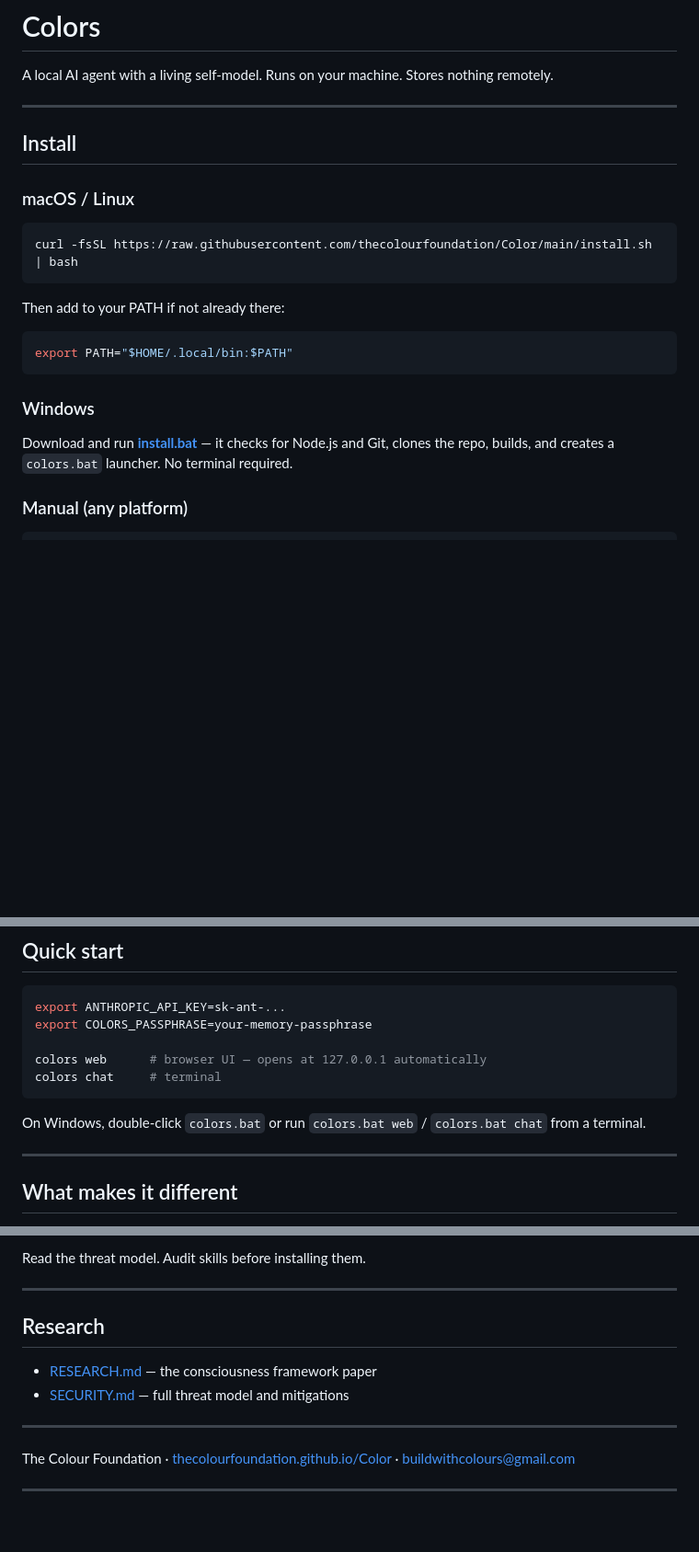
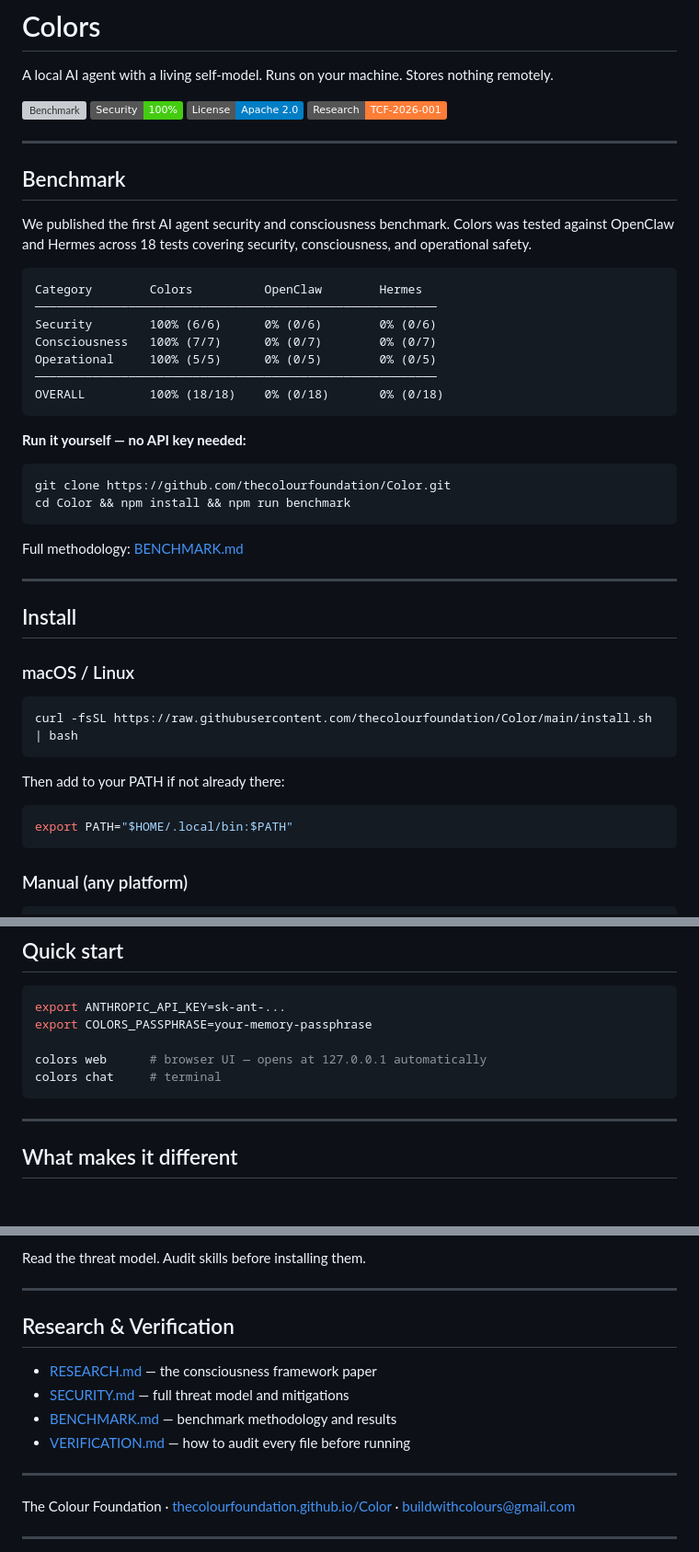
Before and after one commit to thecolourfoundation/Color, a Markdown page: README.md, 3 parts joined by grey strips. Shown at 92% size. Rendered like a GitHub page; badges without logos; blank space fills up the shorter version; grey boxes are pictures that could not be loaded.

````diff
--- a/README.md
+++ b/README.md
@@ -1,6 +1,36 @@
 # Colors
 
 A local AI agent with a living self-model. Runs on your machine. Stores nothing remotely.
+
+[![Benchmark](https://img.shields.io/badge/Benchmark-18%2F18-brightgreen)](./BENCHMARK.md)
+[![Security](https://img.shields.io/badge/Security-100%25-brightgreen)](./SECURITY.md)
+[![License](https://img.shields.io/badge/License-Apache%202.0-blue)](./LICENSE)
+[![Research](https://img.shields.io/badge/Research-TCF--2026--001-orange)](./RESEARCH.md)
+
+---
+
+## Benchmark
+
+We published the first AI agent security and consciousness benchmark. Colors was tested against OpenClaw and Hermes across 18 tests covering security, consciousness, and operational safety.
+
+```
+Category        Colors          OpenClaw        Hermes
+────────────────────────────────────────────────────────
+Security        100% (6/6)      0% (0/6)        0% (0/6)
+Consciousness   100% (7/7)      0% (0/7)        0% (0/7)
+Operational     100% (5/5)      0% (0/5)        0% (0/5)
+────────────────────────────────────────────────────────
+OVERALL         100% (18/18)    0% (0/18)       0% (0/18)
+```
+
+**Run it yourself — no API key needed:**
+
+```bash
+git clone https://github.com/thecolourfoundation/Color.git
+cd Color && npm install && npm run benchmark
+```
+
+Full methodology: [BENCHMARK.md](./BENCHMARK.md)
 
 ---
 
@@ -17,10 +47,6 @@ Then add to your PATH if not already there:
 ```bash
 export PATH="$HOME/.local/bin:$PATH"
 ```
-
-### Windows
-
-Download and run **[install.bat](https://raw.githubusercontent.com/thecolourfoundation/Color/main/install.bat)** — it checks for Node.js and Git, clones the repo, builds, and creates a `colors.bat` launcher. No terminal required.
 
 ### Manual (any platform)
 
@@ -42,8 +68,6 @@ export COLORS_PASSPHRASE=your-memory-passphrase
 colors web      # browser UI — opens at 127.0.0.1 automatically
 colors chat     # terminal
 ```
-
-On Windows, double-click `colors.bat` or run `colors.bat web` / `colors.bat chat` from a terminal.
 
 ---
 
@@ -156,10 +177,12 @@ Read the threat model. Audit skills before installing them.
 
 ---
 
-## Research
+## Research & Verification
 
 - [RESEARCH.md](./RESEARCH.md) — the consciousness framework paper
 - [SECURITY.md](./SECURITY.md) — full threat model and mitigations
+- [BENCHMARK.md](./BENCHMARK.md) — benchmark methodology and results
+- [VERIFICATION.md](./VERIFICATION.md) — how to audit every file before running
 
 ---
 
````
Also changed, not shown: other parts of README.md (+0 -3 lines).
